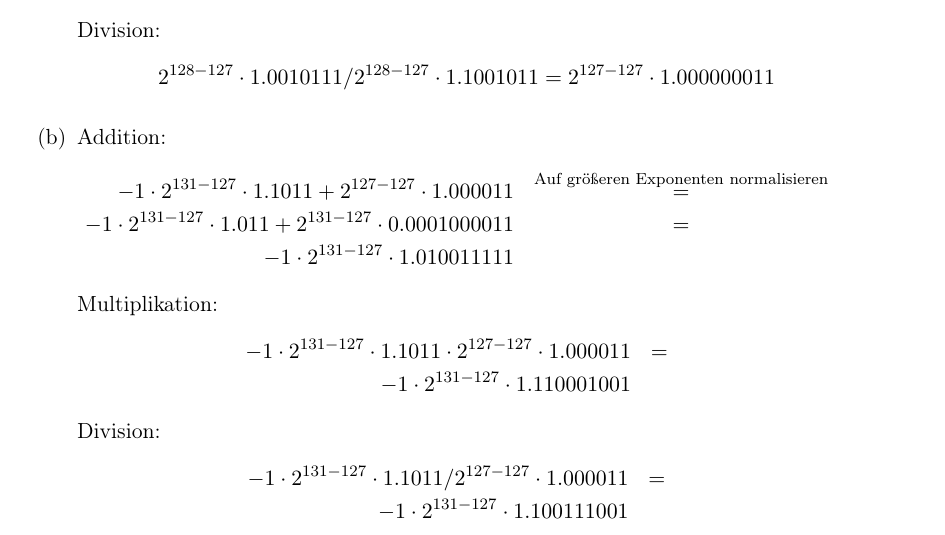
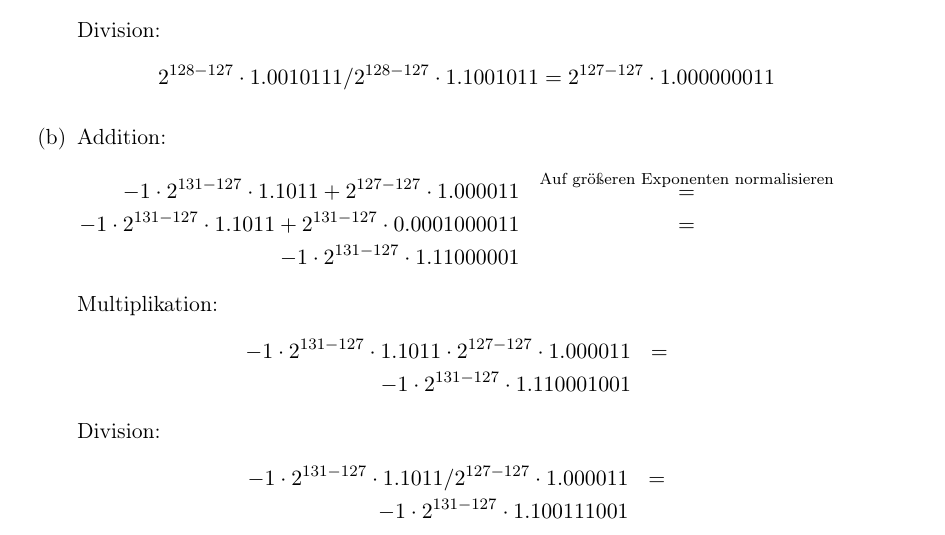
Before and after one commit to aul12/GdBS, a LaTeX document (Blatt02/main.tex): part of page 2 of 3, cut so that both start at the same text. Compiled offline with pdfLaTeX.

Commit message:
Bullshit gefixt

```diff
--- a/Blatt02/main.tex
+++ b/Blatt02/main.tex
@@ -66,8 +66,8 @@
             \begin{eqnarray*}
                 -1 \cdot 2^{131-127} \cdot 1.1011 + 2^{127-127} \cdot 1.000011
                 &\stackrel{\text{Auf größeren Exponenten normalisieren}}{=}&\\
-                -1 \cdot 2^{131-127} \cdot 1.011 + 2^{131-127} \cdot 0.0001000011 &=&\\
-                -1 \cdot 2^{131-127} \cdot 1.010011111
+                -1 \cdot 2^{131-127} \cdot 1.1011 + 2^{131-127} \cdot 0.0001000011 &=&\\
+                -1 \cdot 2^{131-127} \cdot 1.11000001
             \end{eqnarray*}
             Multiplikation:
             \begin{eqnarray*}
```
